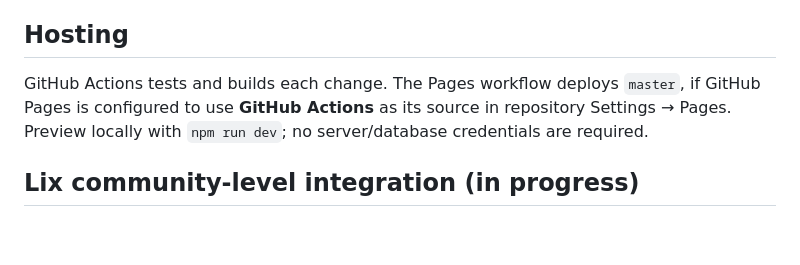
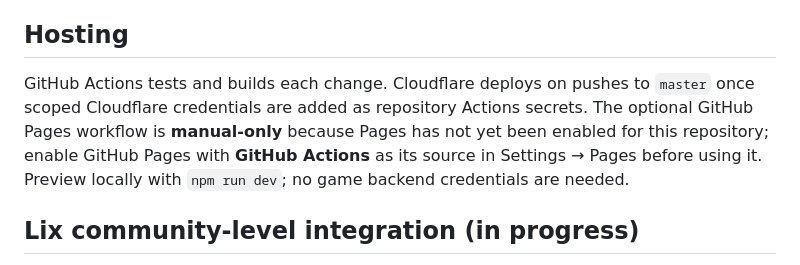
Before and after one commit to gurprit/dailylemming, a Markdown page: README.md, the part around the change. GitHub-like rendering; blank space fills up the shorter version.

Commit message:
docs: reflect manual-only inactive GitHub Pages fallback

```diff
--- a/README.md
+++ b/README.md
@@ -53,7 +53,7 @@ for optional automatic deployment and phone QA.
 
 ## Hosting
 
-GitHub Actions tests and builds each change. The Pages workflow deploys `master`, if GitHub Pages is configured to use **GitHub Actions** as its source in repository Settings → Pages. Preview locally with `npm run dev`; no server/database credentials are required.
+GitHub Actions tests and builds each change. Cloudflare deploys on pushes to `master` once scoped Cloudflare credentials are added as repository Actions secrets. The optional GitHub Pages workflow is **manual-only** because Pages has not yet been enabled for this repository; enable GitHub Pages with **GitHub Actions** as its source in Settings → Pages before using it. Preview locally with `npm run dev`; no game backend credentials are needed.
 
 ## Lix community-level integration (in progress)
 
```
